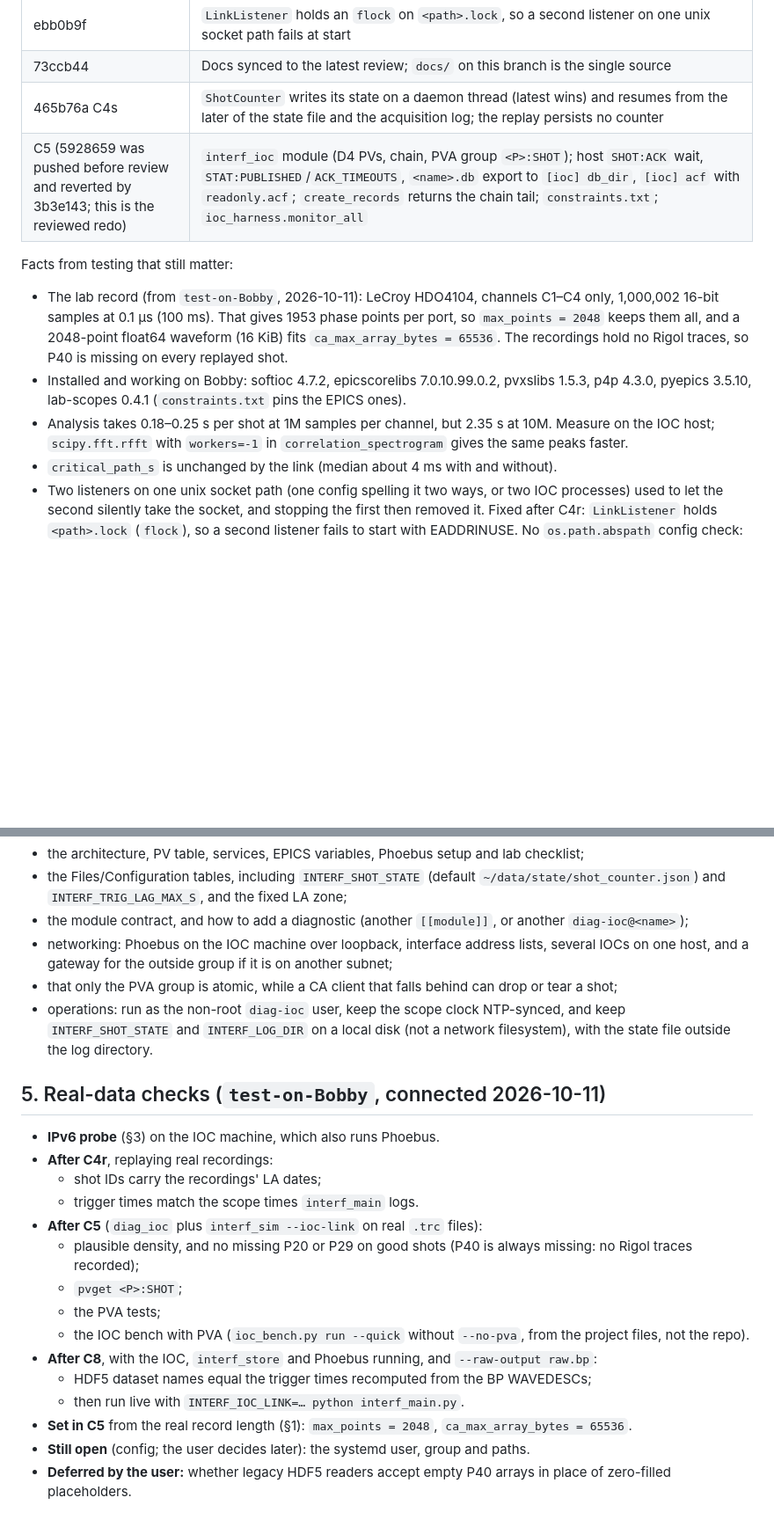
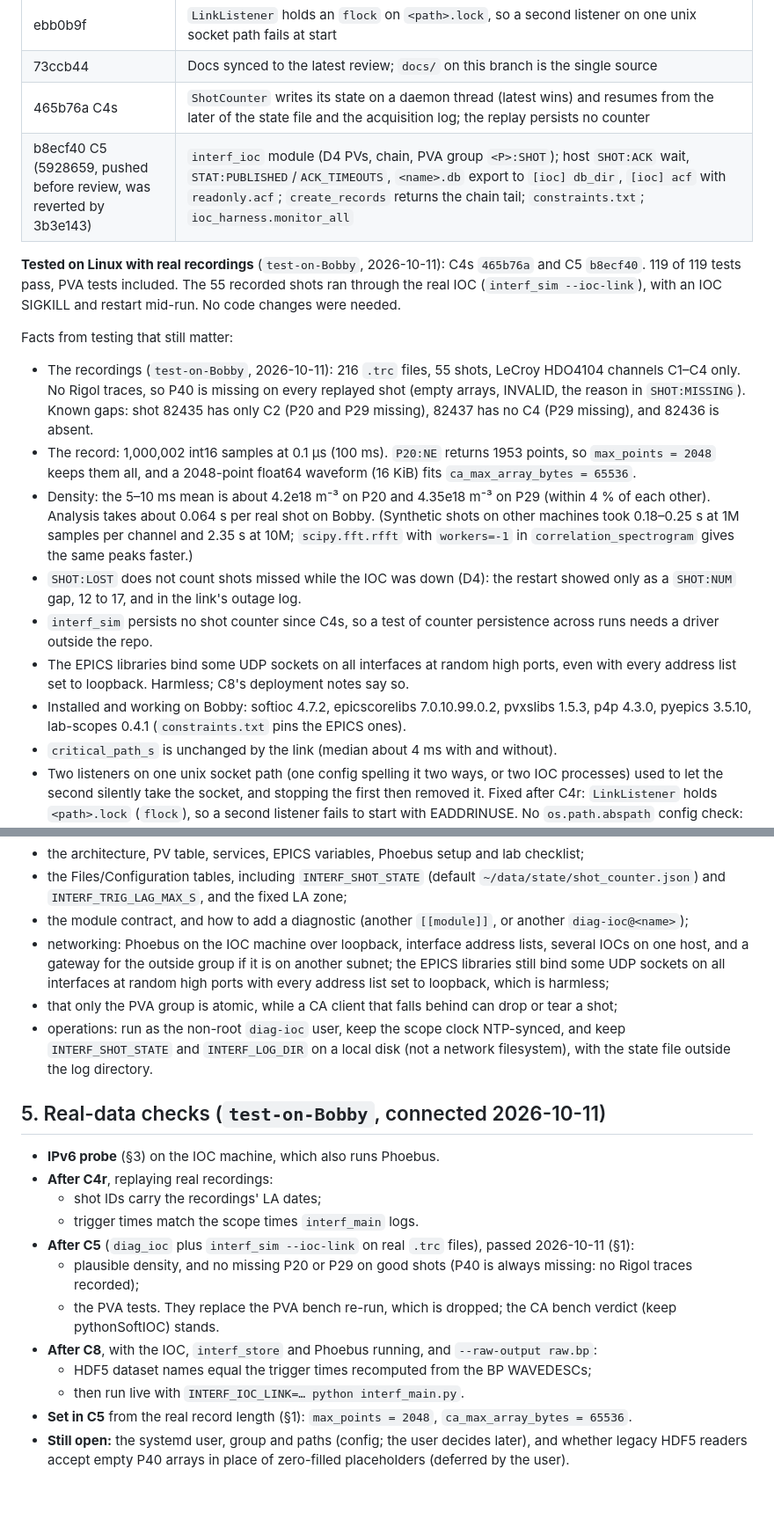
Before and after one commit to BaPSF/bapsf_interferometer, a Markdown page: docs/HANDOFF_live_epics.md, 2 parts joined by grey strips. Shown at 88% size. GitHub-like rendering; blank space fills up the shorter version.

```diff
--- a/docs/HANDOFF_live_epics.md
+++ b/docs/HANDOFF_live_epics.md
@@ -33,17 +33,29 @@ the local agent; other sessions send them to the user as patch files.
 | ebb0b9f | `LinkListener` holds an `flock` on `<path>.lock`, so a second listener on one unix socket path fails at start |
 | 73ccb44 | Docs synced to the latest review; `docs/` on this branch is the single source |
 | 465b76a C4s | `ShotCounter` writes its state on a daemon thread (latest wins) and resumes from the later of the state file and the acquisition log; the replay persists no counter |
-| C5 (5928659 was pushed before review and reverted by 3b3e143; this is the reviewed redo) | `interf_ioc` module (D4 PVs, chain, PVA group `<P>:SHOT`); host `SHOT:ACK` wait, `STAT:PUBLISHED`/`ACK_TIMEOUTS`, `<name>.db` export to `[ioc] db_dir`, `[ioc] acf` with `readonly.acf`; `create_records` returns the chain tail; `constraints.txt`; `ioc_harness.monitor_all` |
+| b8ecf40 C5 (5928659, pushed before review, was reverted by 3b3e143) | `interf_ioc` module (D4 PVs, chain, PVA group `<P>:SHOT`); host `SHOT:ACK` wait, `STAT:PUBLISHED`/`ACK_TIMEOUTS`, `<name>.db` export to `[ioc] db_dir`, `[ioc] acf` with `readonly.acf`; `create_records` returns the chain tail; `constraints.txt`; `ioc_harness.monitor_all` |
+
+**Tested on Linux with real recordings** (`test-on-Bobby`, 2026-10-11): C4s `465b76a` and C5 `b8ecf40`. 119 of 119
+tests pass, PVA tests included. The 55 recorded shots ran through the real IOC (`interf_sim --ioc-link`), with an IOC
+SIGKILL and restart mid-run. No code changes were needed.
 
 Facts from testing that still matter:
-- The lab record (from `test-on-Bobby`, 2026-10-11): LeCroy HDO4104, channels C1–C4 only, 1,000,002 16-bit samples
-  at 0.1 µs (100 ms). That gives 1953 phase points per port, so `max_points = 2048` keeps them all, and a 2048-point
-  float64 waveform (16 KiB) fits `ca_max_array_bytes = 65536`. The recordings hold no Rigol traces, so P40 is missing
-  on every replayed shot.
+- The recordings (`test-on-Bobby`, 2026-10-11): 216 `.trc` files, 55 shots, LeCroy HDO4104 channels C1–C4 only. No
+  Rigol traces, so P40 is missing on every replayed shot (empty arrays, INVALID, the reason in `SHOT:MISSING`).
+  Known gaps: shot 82435 has only C2 (P20 and P29 missing), 82437 has no C4 (P29 missing), and 82436 is absent.
+- The record: 1,000,002 int16 samples at 0.1 µs (100 ms). `P20:NE` returns 1953 points, so `max_points = 2048` keeps
+  them all, and a 2048-point float64 waveform (16 KiB) fits `ca_max_array_bytes = 65536`.
+- Density: the 5–10 ms mean is about 4.2e18 m⁻³ on P20 and 4.35e18 m⁻³ on P29 (within 4 % of each other). Analysis
+  takes about 0.064 s per real shot on Bobby. (Synthetic shots on other machines took 0.18–0.25 s at 1M samples per
+  channel and 2.35 s at 10M; `scipy.fft.rfft` with `workers=-1` in `correlation_spectrogram` gives the same peaks faster.)
+- `SHOT:LOST` does not count shots missed while the IOC was down (D4): the restart showed only as a `SHOT:NUM` gap,
+  12 to 17, and in the link's outage log.
+- `interf_sim` persists no shot counter since C4s, so a test of counter persistence across runs needs a driver outside
+  the repo.
+- The EPICS libraries bind some UDP sockets on all interfaces at random high ports, even with every address list set
+  to loopback. Harmless; C8's deployment notes say so.
 - Installed and working on Bobby: softioc 4.7.2, epicscorelibs 7.0.10.99.0.2, pvxslibs 1.5.3, p4p 4.3.0, pyepics 3.5.10,
   lab-scopes 0.4.1 (`constraints.txt` pins the EPICS ones).
-- Analysis takes 0.18–0.25 s per shot at 1M samples per channel, but 2.35 s at 10M. Measure on the IOC host;
-  `scipy.fft.rfft` with `workers=-1` in `correlation_spectrogram` gives the same peaks faster.
 - `critical_path_s` is unchanged by the link (median about 4 ms with and without).
 - Two listeners on one unix socket path (one config spelling it two ways, or two IOC processes) used to let the second
   silently take the socket, and stopping the first then removed it. Fixed after C4r: `LinkListener` holds
@@ -304,7 +317,8 @@ As built: the CA test checks that the access right itself is refused (DISP=1 alo
   `INTERF_TRIG_LAG_MAX_S`, and the fixed LA zone;
 - the module contract, and how to add a diagnostic (another `[[module]]`, or another `diag-ioc@<name>`);
 - networking: Phoebus on the IOC machine over loopback, interface address lists, several IOCs on one host, and a
-  gateway for the outside group if it is on another subnet;
+  gateway for the outside group if it is on another subnet; the EPICS libraries still bind some UDP sockets on all
+  interfaces at random high ports with every address list set to loopback, which is harmless;
 - that only the PVA group is atomic, while a CA client that falls behind can drop or tear a shot;
 - operations: run as the non-root `diag-ioc` user, keep the scope clock NTP-synced, and keep `INTERF_SHOT_STATE` and
   `INTERF_LOG_DIR` on a local disk (not a network filesystem), with the state file outside the log directory.
@@ -315,14 +329,12 @@ As built: the CA test checks that the access right itself is refused (DISP=1 alo
 - **After C4r**, replaying real recordings:
   - shot IDs carry the recordings' LA dates;
   - trigger times match the scope times `interf_main` logs.
-- **After C5** (`diag_ioc` plus `interf_sim --ioc-link` on real `.trc` files):
+- **After C5** (`diag_ioc` plus `interf_sim --ioc-link` on real `.trc` files), passed 2026-10-11 (§1):
   - plausible density, and no missing P20 or P29 on good shots (P40 is always missing: no Rigol traces recorded);
-  - `pvget <P>:SHOT`;
-  - the PVA tests;
-  - the IOC bench with PVA (`ioc_bench.py run --quick` without `--no-pva`, from the project files, not the repo).
+  - the PVA tests. They replace the PVA bench re-run, which is dropped; the CA bench verdict (keep pythonSoftIOC) stands.
 - **After C8**, with the IOC, `interf_store` and Phoebus running, and `--raw-output raw.bp`:
   - HDF5 dataset names equal the trigger times recomputed from the BP WAVEDESCs;
   - then run live with `INTERF_IOC_LINK=… python interf_main.py`.
 - **Set in C5** from the real record length (§1): `max_points = 2048`, `ca_max_array_bytes = 65536`.
-- **Still open** (config; the user decides later): the systemd user, group and paths.
-- **Deferred by the user:** whether legacy HDF5 readers accept empty P40 arrays in place of zero-filled placeholders.
+- **Still open:** the systemd user, group and paths (config; the user decides later), and whether legacy HDF5 readers
+  accept empty P40 arrays in place of zero-filled placeholders (deferred by the user).
```
Also changed, not shown: other parts of docs/HANDOFF_live_epics.md (+4 -3 lines), docs/ARCHITECTURE.md (+27 -20 lines).
